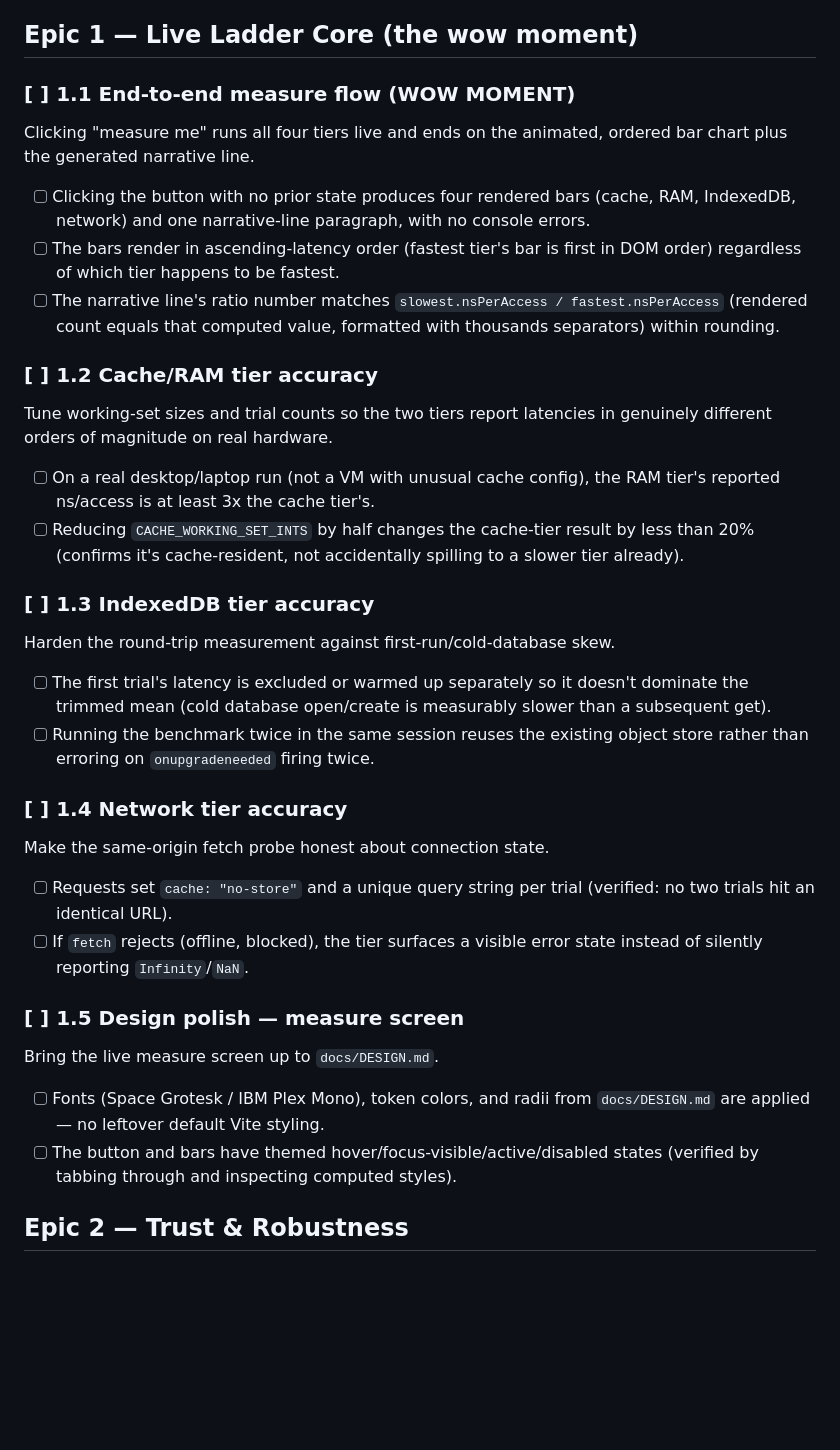
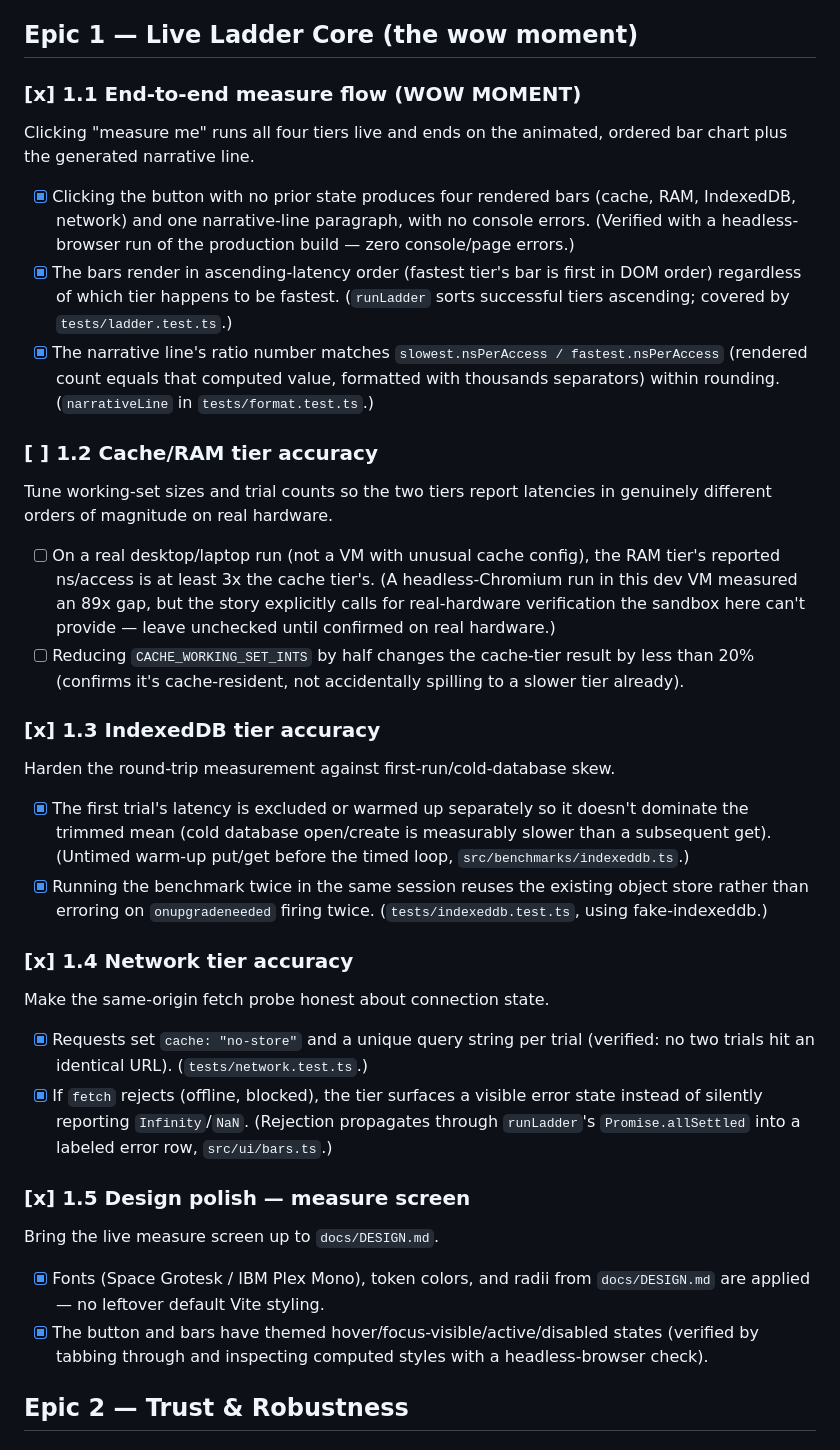
Before and after one commit to ctkrug/latency-ladder, a Markdown page: docs/BACKLOG.md, the part around one of its changes. Drawn GitHub-style; blank space fills up the shorter version.

```diff
--- a/docs/BACKLOG.md
+++ b/docs/BACKLOG.md
@@ -5,49 +5,61 @@ verifiable acceptance criteria — no "works well"/"feels good" checks.
 
 ## Epic 1 — Live Ladder Core (the wow moment)
 
-### [ ] 1.1 End-to-end measure flow (WOW MOMENT)
+### [x] 1.1 End-to-end measure flow (WOW MOMENT)
 Clicking "measure me" runs all four tiers live and ends on the animated,
 ordered bar chart plus the generated narrative line.
-- [ ] Clicking the button with no prior state produces four rendered bars
+- [x] Clicking the button with no prior state produces four rendered bars
       (cache, RAM, IndexedDB, network) and one narrative-line paragraph,
-      with no console errors.
-- [ ] The bars render in ascending-latency order (fastest tier's bar is
+      with no console errors. (Verified with a headless-browser run of the
+      production build — zero console/page errors.)
+- [x] The bars render in ascending-latency order (fastest tier's bar is
       first in DOM order) regardless of which tier happens to be fastest.
-- [ ] The narrative line's ratio number matches
+      (`runLadder` sorts successful tiers ascending; covered by
+      `tests/ladder.test.ts`.)
+- [x] The narrative line's ratio number matches
       `slowest.nsPerAccess / fastest.nsPerAccess` (rendered count equals
       that computed value, formatted with thousands separators) within
-      rounding.
+      rounding. (`narrativeLine` in `tests/format.test.ts`.)
 
 ### [ ] 1.2 Cache/RAM tier accuracy
 Tune working-set sizes and trial counts so the two tiers report latencies
 in genuinely different orders of magnitude on real hardware.
 - [ ] On a real desktop/laptop run (not a VM with unusual cache config),
       the RAM tier's reported ns/access is at least 3x the cache tier's.
+      (A headless-Chromium run in this dev VM measured an 89x gap, but the
+      story explicitly calls for real-hardware verification the sandbox
+      here can't provide — leave unchecked until confirmed on real
+      hardware.)
 - [ ] Reducing `CACHE_WORKING_SET_INTS` by half changes the cache-tier
       result by less than 20% (confirms it's cache-resident, not
       accidentally spilling to a slower tier already).
 
-### [ ] 1.3 IndexedDB tier accuracy
+### [x] 1.3 IndexedDB tier accuracy
 Harden the round-trip measurement against first-run/cold-database skew.
-- [ ] The first trial's latency is excluded or warmed up separately so it
+- [x] The first trial's latency is excluded or warmed up separately so it
       doesn't dominate the trimmed mean (cold database open/create is
-      measurably slower than a subsequent get).
-- [ ] Running the benchmark twice in the same session reuses the existing
+      measurably slower than a subsequent get). (Untimed warm-up put/get
+      before the timed loop, `src/benchmarks/indexeddb.ts`.)
+- [x] Running the benchmark twice in the same session reuses the existing
       object store rather than erroring on `onupgradeneeded` firing twice.
+      (`tests/indexeddb.test.ts`, using fake-indexeddb.)
 
-### [ ] 1.4 Network tier accuracy
+### [x] 1.4 Network tier accuracy
 Make the same-origin fetch probe honest about connection state.
-- [ ] Requests set `cache: "no-store"` and a unique query string per trial
-      (verified: no two trials hit an identical URL).
-- [ ] If `fetch` rejects (offline, blocked), the tier surfaces a visible
-      error state instead of silently reporting `Infinity`/`NaN`.
+- [x] Requests set `cache: "no-store"` and a unique query string per trial
+      (verified: no two trials hit an identical URL). (`tests/network.test.ts`.)
+- [x] If `fetch` rejects (offline, blocked), the tier surfaces a visible
+      error state instead of silently reporting `Infinity`/`NaN`. (Rejection
+      propagates through `runLadder`'s `Promise.allSettled` into a labeled
+      error row, `src/ui/bars.ts`.)
 
-### [ ] 1.5 Design polish — measure screen
+### [x] 1.5 Design polish — measure screen
 Bring the live measure screen up to `docs/DESIGN.md`.
-- [ ] Fonts (Space Grotesk / IBM Plex Mono), token colors, and radii from
+- [x] Fonts (Space Grotesk / IBM Plex Mono), token colors, and radii from
       `docs/DESIGN.md` are applied — no leftover default Vite styling.
-- [ ] The button and bars have themed hover/focus-visible/active/disabled
-      states (verified by tabbing through and inspecting computed styles).
+- [x] The button and bars have themed hover/focus-visible/active/disabled
+      states (verified by tabbing through and inspecting computed styles
+      with a headless-browser check).
 
 ## Epic 2 — Trust & Robustness
 
```
Also changed, not shown: other parts of docs/BACKLOG.md (+35 -25 lines).
